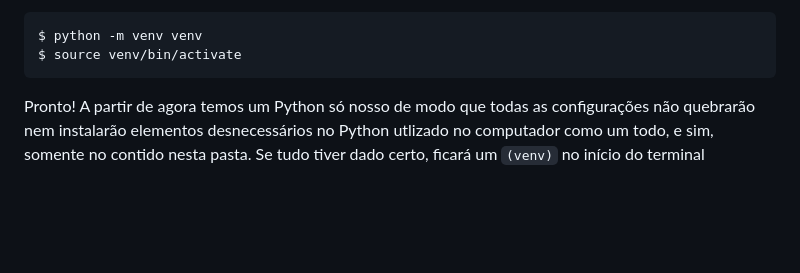
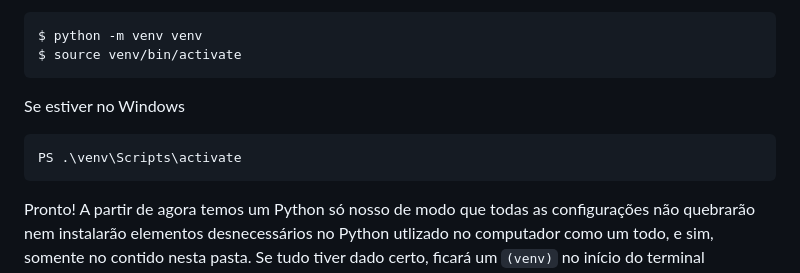
Before and after one commit to sauloafoliveira/ifce, a Markdown page: dev-web-i/flask_tutorial.md, the part around the change. Rendered like a GitHub page; blank space fills up the shorter version.

````diff
--- a/dev-web-i/flask_tutorial.md
+++ b/dev-web-i/flask_tutorial.md
@@ -21,6 +21,11 @@ A primeira linha cria uma pasta via linha de comando. Já a segunda pasta movime
  $ python -m venv venv
  $ source venv/bin/activate
  ```
+
+Se estiver no Windows
+```shell
+PS .\venv\Scripts\activate
+```
 
 Pronto! A partir de agora temos um Python só nosso de modo que todas as configurações não quebrarão nem instalarão elementos desnecessários no Python utlizado no computador como um todo, e sim, somente no contido nesta pasta. Se tudo tiver dado certo, ficará um ```(venv)``` no início do terminal indicando que você está num ambinete virtual.
 
````
